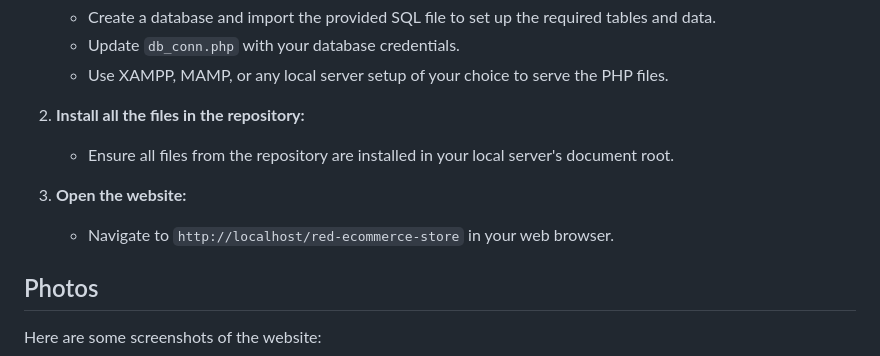
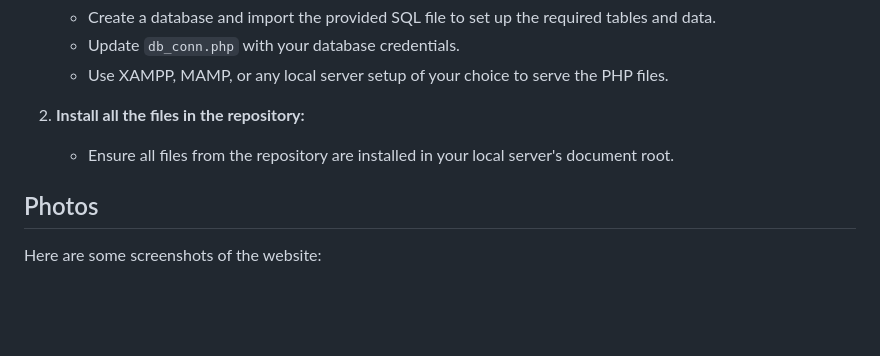
Before and after one commit to AYeagerr/red.-E-commerce-Tech-Store, a Markdown page: README.md, the part around the change. Rendered like a GitHub page; blank space fills up the shorter version.

```diff
--- a/README.md
+++ b/README.md
@@ -53,9 +53,6 @@ To run this project locally, follow these steps:
 2. **Install all the files in the repository:**
    - Ensure all files from the repository are installed in your local server's document root.
 
-3. **Open the website:**
-   - Navigate to `http://localhost/red-ecommerce-store` in your web browser.
-
 ## Photos
 
 Here are some screenshots of the website:
```
